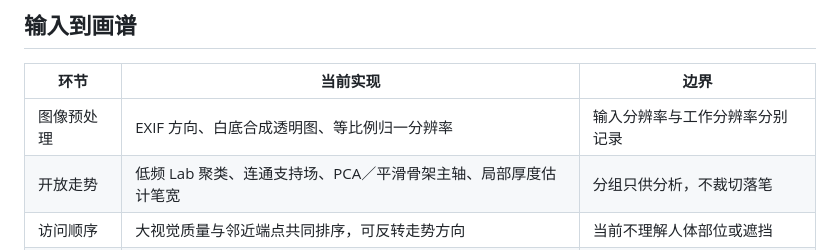
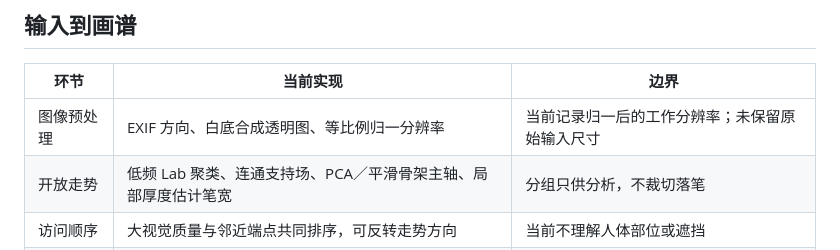
Before and after one commit to amazing-fish/svg-painting-process, a Markdown page: docs/architecture.md, the part around the change. Drawn GitHub-style.

Commit message:
docs: clarify that exported dimensions are working resolution

```diff
--- a/docs/architecture.md
+++ b/docs/architecture.md
@@ -6,7 +6,7 @@
 
 | 环节 | 当前实现 | 边界 |
 | --- | --- | --- |
-| 图像预处理 | EXIF 方向、白底合成透明图、等比例归一分辨率 | 输入分辨率与工作分辨率分别记录 |
+| 图像预处理 | EXIF 方向、白底合成透明图、等比例归一分辨率 | 当前记录归一后的工作分辨率；未保留原始输入尺寸 |
 | 开放走势 | 低频 Lab 聚类、连通支持场、PCA／平滑骨架主轴、局部厚度估计笔宽 | 分组只供分析，不裁切落笔 |
 | 访问顺序 | 大视觉质量与邻近端点共同排序，可反转走势方向 | 当前不理解人体部位或遮挡 |
 | 铺形与明暗 | 整体低频铺色，沿开放轴成组塑形，检查主面与转折代理指标 | 代理指标不等同于人能认出形体 |
```
